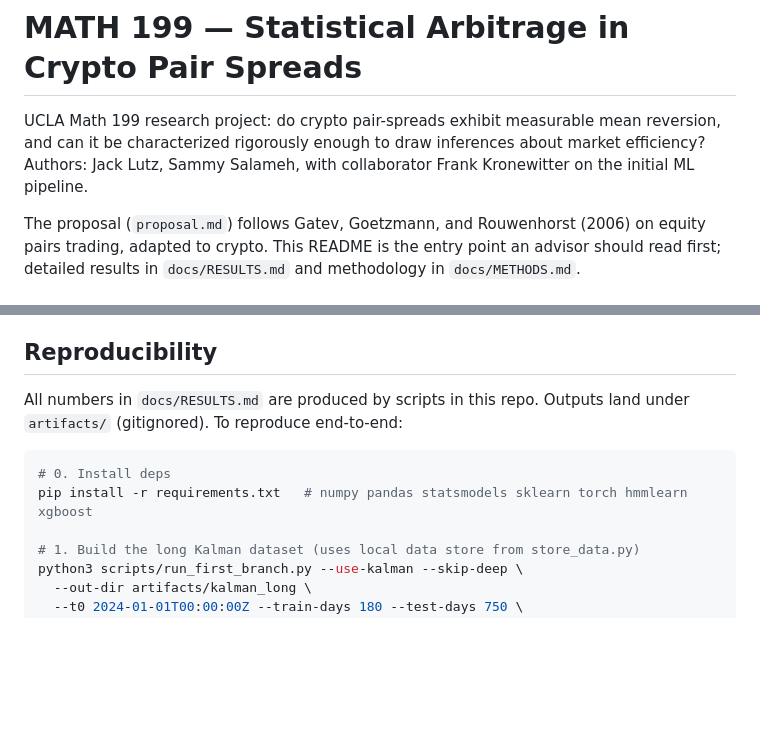
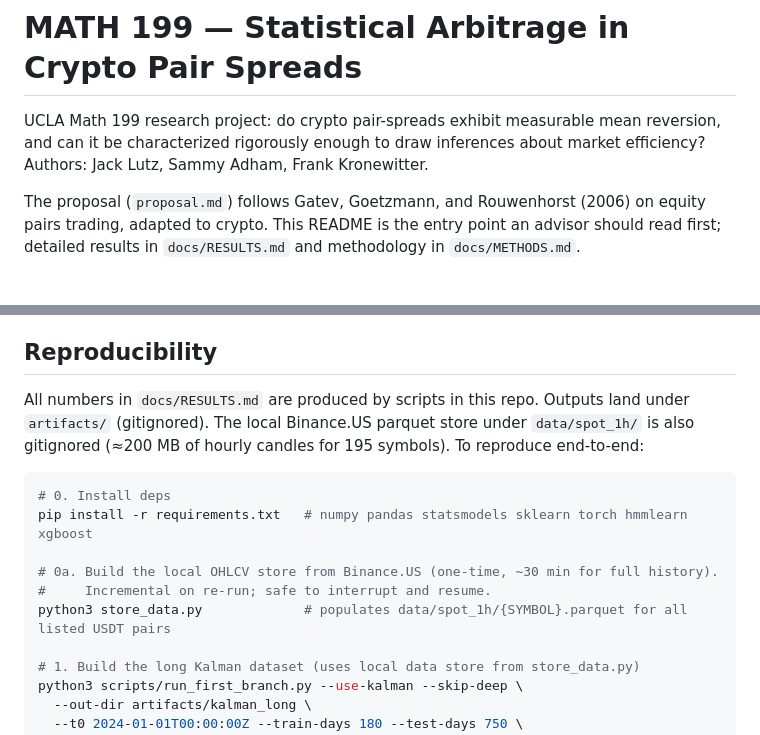
Before and after one commit to samsam324/math-199-research, a Markdown page: README.md, 2 parts joined by grey strips. GitHub-like rendering; blank space fills up the shorter version.

Commit message:
README: data setup instructions; ADVISOR_NOTE: author line consistency
README adds the store_data.py step at position 0a so the advisor can
populate the gitignored data/spot_1h/ parquet store from scratch before
running the pipeline. Note that it's incremental and safe to interrupt.

ADVISOR_NOTE matches the README author line.

````diff
--- a/README.md
+++ b/README.md
@@ -2,8 +2,8 @@
 
 UCLA Math 199 research project: do crypto pair-spreads exhibit measurable
 mean reversion, and can it be characterized rigorously enough to draw
-inferences about market efficiency? Authors: Jack Lutz, Sammy Salameh,
-with collaborator Frank Kronewitter on the initial ML pipeline.
+inferences about market efficiency? Authors: Jack Lutz, Sammy Adham,
+Frank Kronewitter.
 
 The proposal (`proposal.md`) follows Gatev, Goetzmann, and Rouwenhorst
 (2006) on equity pairs trading, adapted to crypto. This README is the
@@ -64,11 +64,17 @@ Quantified limitations:
 ## Reproducibility
 
 All numbers in `docs/RESULTS.md` are produced by scripts in this repo.
-Outputs land under `artifacts/` (gitignored). To reproduce end-to-end:
+Outputs land under `artifacts/` (gitignored). The local Binance.US
+parquet store under `data/spot_1h/` is also gitignored (≈200 MB of
+hourly candles for 195 symbols). To reproduce end-to-end:
 
 ```bash
 # 0. Install deps
 pip install -r requirements.txt   # numpy pandas statsmodels sklearn torch hmmlearn xgboost
+
+# 0a. Build the local OHLCV store from Binance.US (one-time, ~30 min for full history).
+#     Incremental on re-run; safe to interrupt and resume.
+python3 store_data.py             # populates data/spot_1h/{SYMBOL}.parquet for all listed USDT pairs
 
 # 1. Build the long Kalman dataset (uses local data store from store_data.py)
 python3 scripts/run_first_branch.py --use-kalman --skip-deep \
````
Also changed, not shown: ADVISOR_NOTE.md (+2 -3 lines).
